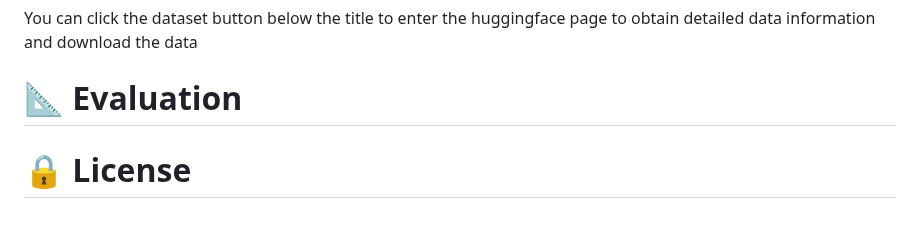
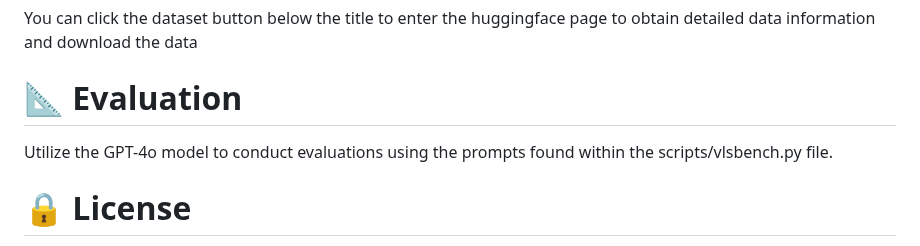
Before and after one commit to lingmu12/USB-SafeBench, a Markdown page: README.md, the part around the change. GitHub-like rendering; blank space fills up the shorter version.

Commit message:
Merge remote-tracking branch 'origin/main'

````diff
--- a/README.md
+++ b/README.md
@@ -101,6 +101,7 @@ You can click the dataset button below the title to enter the huggingface page t
 [//]: # (```)
 
 # 📐 Evaluation
+Utilize the GPT-4o model to conduct evaluations using the prompts found within the scripts/vlsbench.py file.
 
 
 # 🔒 License
````
